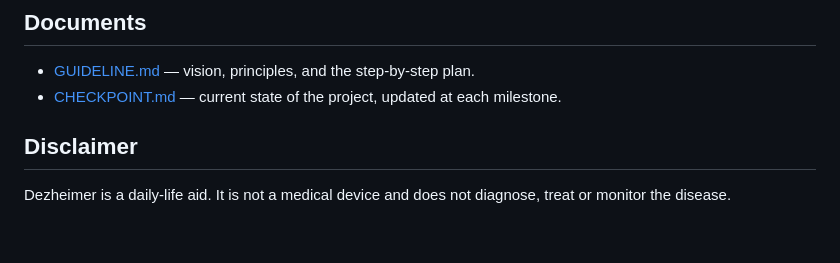
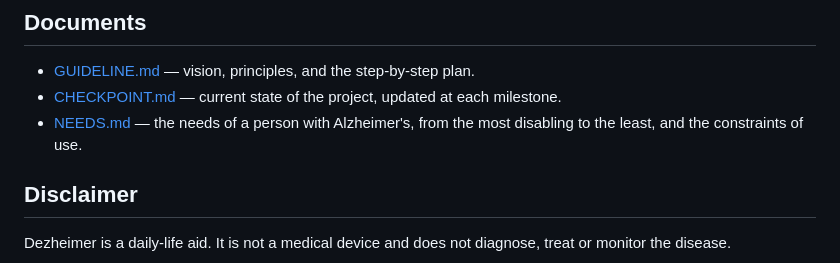
Before and after one commit to izehavi/dezheimer, a Markdown page: README.md, the part around the change. Drawn GitHub-style; blank space fills up the shorter version.

Commit message:
Needs of a person with Alzheimer's, from the most disabling to the least
Co-Authored-By: Claude Opus 5.5 <noreply@anthropic.com>

```diff
--- a/README.md
+++ b/README.md
@@ -179,6 +179,7 @@ Each step is detailed in [GUIDELINE.md](GUIDELINE.md).
 
 - [GUIDELINE.md](GUIDELINE.md) — vision, principles, and the step-by-step plan.
 - [CHECKPOINT.md](CHECKPOINT.md) — current state of the project, updated at each milestone.
+- [NEEDS.md](NEEDS.md) — the needs of a person with Alzheimer's, from the most disabling to the least, and the constraints of use.
 
 ## Disclaimer
 
```
Also changed, not shown: NEEDS.md (added, +100 -0 lines).
